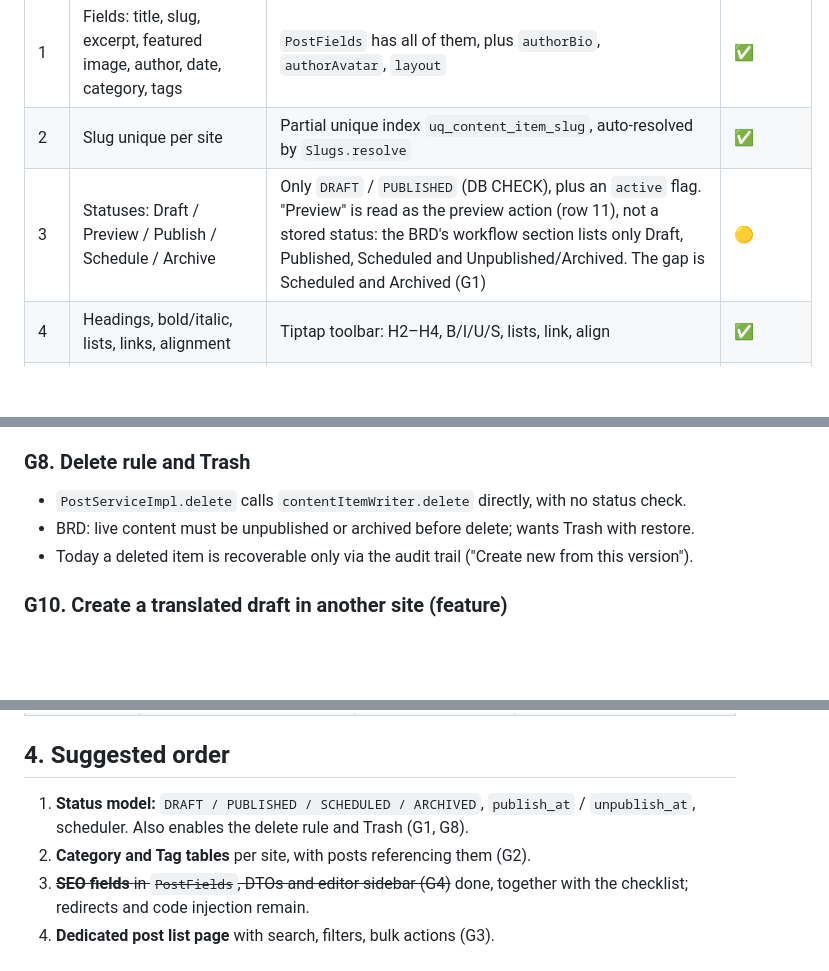
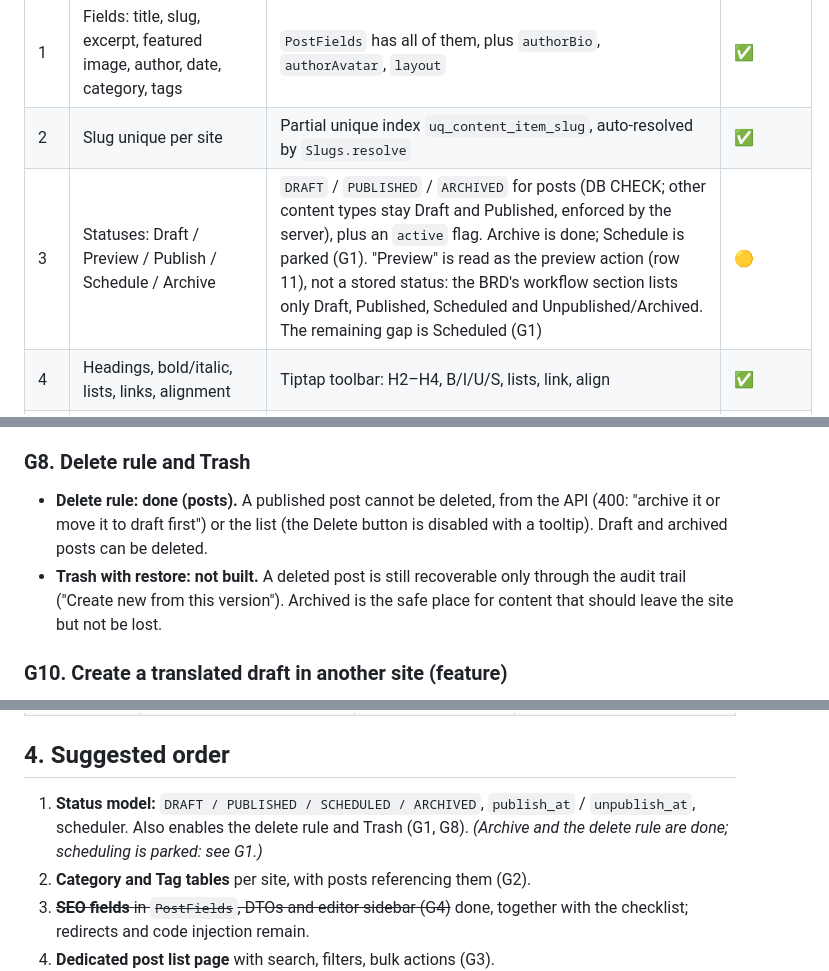
Before and after one commit to paKymoK/CMS, a Markdown page: docs/posts-brd-vs-admin-app.md, 3 parts joined by grey strips. Rendered like a GitHub page; blank space fills up the shorter version.

```diff
--- a/docs/posts-brd-vs-admin-app.md
+++ b/docs/posts-brd-vs-admin-app.md
@@ -13,7 +13,7 @@ Legend: ✅ covered · 🟡 partly covered · ❌ gap
 |---|---|---|---|
 | 1 | Fields: title, slug, excerpt, featured image, author, date, category, tags | `PostFields` has all of them, plus `authorBio`, `authorAvatar`, `layout` | ✅ |
 | 2 | Slug unique per site | Partial unique index `uq_content_item_slug`, auto-resolved by `Slugs.resolve` | ✅ |
-| 3 | Statuses: Draft / Preview / Publish / Schedule / Archive | Only `DRAFT` / `PUBLISHED` (DB CHECK), plus an `active` flag. "Preview" is read as the preview action (row 11), not a stored status: the BRD's workflow section lists only Draft, Published, Scheduled and Unpublished/Archived. The gap is Scheduled and Archived (G1) | 🟡 |
+| 3 | Statuses: Draft / Preview / Publish / Schedule / Archive | `DRAFT` / `PUBLISHED` / `ARCHIVED` for posts (DB CHECK; other content types stay Draft and Published, enforced by the server), plus an `active` flag. Archive is done; Schedule is parked (G1). "Preview" is read as the preview action (row 11), not a stored status: the BRD's workflow section lists only Draft, Published, Scheduled and Unpublished/Archived. The remaining gap is Scheduled (G1) | 🟡 |
 | 4 | Headings, bold/italic, lists, links, alignment | Tiptap toolbar: H2–H4, B/I/U/S, lists, link, align | ✅ |
 | 5 | Image: alt, caption, size, alignment | `figure` node with float left/right/full and caption. Alt is hard-coded `""` on insert | 🟡 |
 | 6 | Video via URL (YouTube/Vimeo), responsive | `embed` node, allow-listed hosts only | ✅ |
@@ -66,9 +78,8 @@ Extras the app has that the BRD does not mention: device-width preview of unsave
 - It is a Tiptap text editor, not a block builder.
 
 ### G8. Delete rule and Trash
-- `PostServiceImpl.delete` calls `contentItemWriter.delete` directly, with no status check.
-- BRD: live content must be unpublished or archived before delete; wants Trash with restore.
-- Today a deleted item is recoverable only via the audit trail ("Create new from this version").
+- **Delete rule: done (posts).** A published post cannot be deleted, from the API (400: "archive it or move it to draft first") or the list (the Delete button is disabled with a tooltip). Draft and archived posts can be deleted.
+- **Trash with restore: not built.** A deleted post is still recoverable only through the audit trail ("Create new from this version"). Archived is the safe place for content that should leave the site but not be lost.
 
 ### G10. Create a translated draft in another site (feature)
 - BRD intent: when an editor drafts a post in EN, they can create a new **DRAFT** of it in another site (e.g. VI) with the content auto-translated, then review and edit it independently.
@@ -93,7 +104,7 @@ Extras the app has that the BRD does not mention: device-width preview of unsave
 
 ## 4. Suggested order
 
-1. **Status model:** `DRAFT / PUBLISHED / SCHEDULED / ARCHIVED`, `publish_at` / `unpublish_at`, scheduler. Also enables the delete rule and Trash (G1, G8).
+1. **Status model:** `DRAFT / PUBLISHED / SCHEDULED / ARCHIVED`, `publish_at` / `unpublish_at`, scheduler. Also enables the delete rule and Trash (G1, G8). *(Archive and the delete rule are done; scheduling is parked: see G1.)*
 2. **Category and Tag tables** per site, with posts referencing them (G2).
 3. ~~**SEO fields** in `PostFields`, DTOs and editor sidebar (G4)~~ done, together with the checklist; redirects and code injection remain.
 4. **Dedicated post list page** with search, filters, bulk actions (G3).
```
Also changed, not shown: other parts of docs/posts-brd-vs-admin-app.md (+14 -2 lines).
